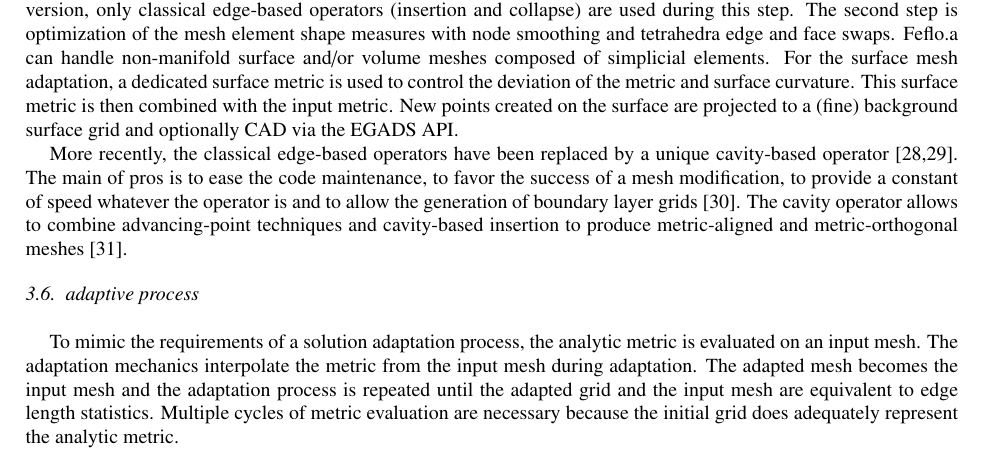
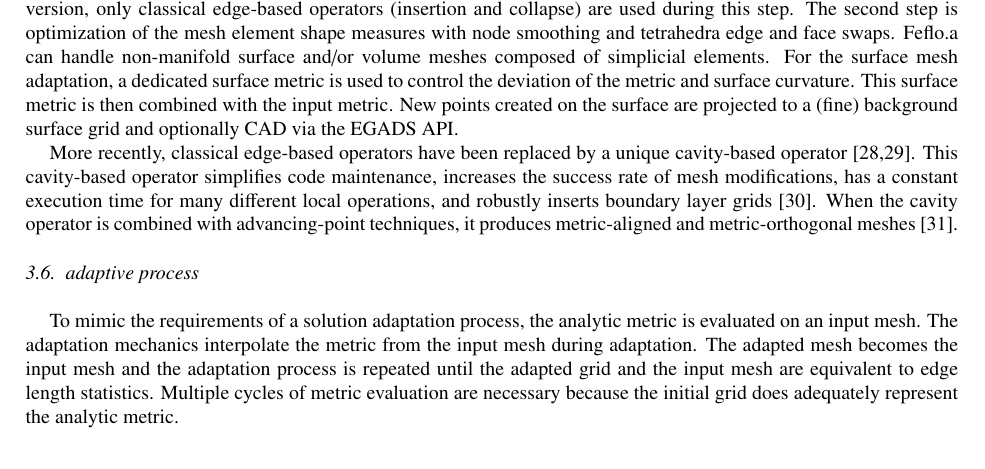
Before and after one commit to UGAWG/imr-1-mirror, a LaTeX paper (main.tex): part of page 5 of 13, cut so that both start at the same text. Compiled offline with pdfLaTeX.

Commit message:
feflo second para

```diff
--- a/main.tex
+++ b/main.tex
@@ -568,12 +568,14 @@ This surface metric is then combined with the input metric.
 New points created on the surface are projected to
 a (fine) background surface grid and optionally CAD via the EGADS API.
 
-More recently, the classical edge-based operators have been replaced by a unique cavity-based operator~\cite{loseille-menier-imr22-cavity,loseille-menier-alauzet-para-adapt}.
-The main of pros is to ease the code maintenance,
-to favor the success of a mesh modification, to provide a constant of speed whatever the operator is and to allow the generation
-of boundary layer grids~\cite{loseille-lohner-imr21-robust-bl-gen}.
-The cavity operator allows to combine advancing-point techniques
-and cavity-based insertion to produce metric-aligned and metric-orthogonal meshes~\cite{loseille-imr-metric-ortho-aniso-gen}.
+More recently, classical edge-based operators have been replaced by a unique cavity-based operator~\cite{loseille-menier-imr22-cavity,loseille-menier-alauzet-para-adapt}.
+This cavity-based operator
+simplifies code maintenance,
+increases the success rate of mesh modifications,
+has a constant execution time for many different local operations,
+and robustly inserts boundary layer grids~\cite{loseille-lohner-imr21-robust-bl-gen}.
+When the cavity operator is combined with advancing-point techniques,
+it produces metric-aligned and metric-orthogonal meshes~\cite{loseille-imr-metric-ortho-aniso-gen}.
 
 \subsection{adaptive process}
 
```
